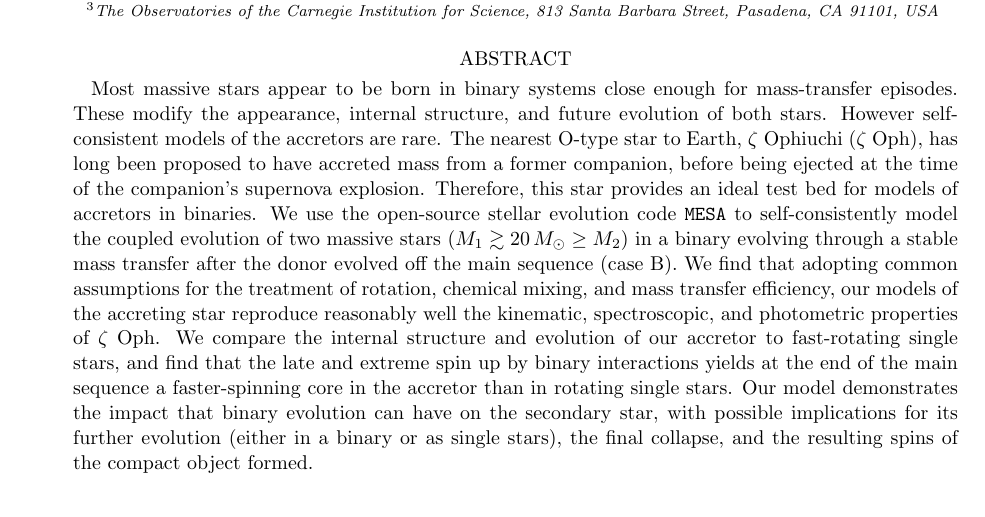
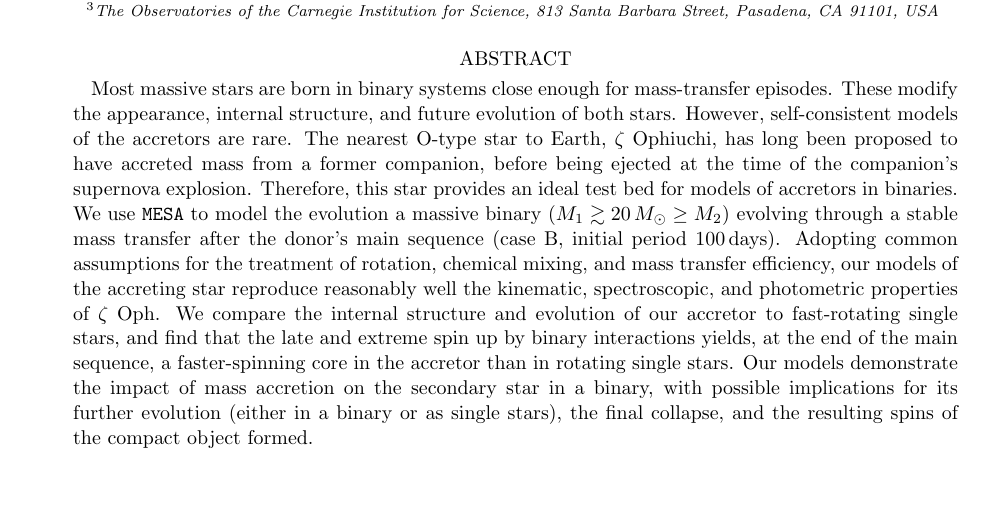
Before and after one commit to mathren/zeta_oph, a LaTeX paper (manuscript/zeta_ophiuchi.tex): part of page 1 of 13, cut so that both start at the same text. Compiled offline with pdfLaTeX; an older LaTeX class or package is replaced by its successor.

Commit message:
edits, mostly cut words from abstract

```diff
--- a/manuscript/zeta_ophiuchi.tex
+++ b/manuscript/zeta_ophiuchi.tex
@@ -36,28 +36,28 @@
 
 
 \begin{abstract}
-  Most massive stars appear to be born in binary systems close enough
+  Most massive stars are born in binary systems close enough
   for mass-transfer episodes. These modify the appearance, internal
-  structure, and future evolution of both stars. However
+  structure, and future evolution of both stars. However,
   self-consistent models of the accretors are rare.  The nearest
-  O-type star to Earth, $\zeta$ Ophiuchi (\zoph), has long been
+  O-type star to Earth, $\zeta$ Ophiuchi, has long been
   proposed to have accreted mass from a former companion, before being
   ejected at the time of the companion's supernova
   explosion. Therefore, this star provides an ideal test bed for
-  models of accretors in binaries. We use the open-source stellar
-  evolution code \texttt{MESA} to self-consistently model the coupled
-  evolution of two massive stars ($M_1\gtrsim 20\,M_\odot\geq M_2$) in
-  a binary evolving through a stable mass transfer after the donor
-  evolved off the main sequence (case B). We find that adopting common
+  models of accretors in binaries. We use % the open-source stellar
+  % evolution code
+  \texttt{MESA} to model the evolution a massive binary
+  ($M_1\gtrsim 20\,M_\odot\geq M_2$) evolving through a stable mass
+  transfer after the donor's main sequence (case B, initial period 100\,days). Adopting common
   assumptions for the treatment of rotation, chemical mixing, and mass
   transfer efficiency, our models of the accreting star reproduce
   reasonably well the kinematic, spectroscopic, and photometric
   properties of \zoph. We compare the internal structure and evolution
   of our accretor to fast-rotating single stars, and find that the
-  late and extreme spin up by binary interactions yields at the end of
-  the main sequence a faster-spinning core in the accretor than in
-  rotating single stars. Our model demonstrates the impact that binary
-  evolution can have on the secondary star, with possible implications
+  late and extreme spin up by binary interactions yields, at the end of
+  the main sequence, a faster-spinning core in the accretor than in
+  rotating single stars. Our models demonstrate the impact of mass
+  accretion on the secondary star in a binary, with possible implications
   for its further evolution (either in a binary or as single stars),
   the final collapse, and the resulting spins of the compact object
   formed.
```
Also changed, not shown: manuscript/zeta_ophiuchi.tex (2 more changed lines).
